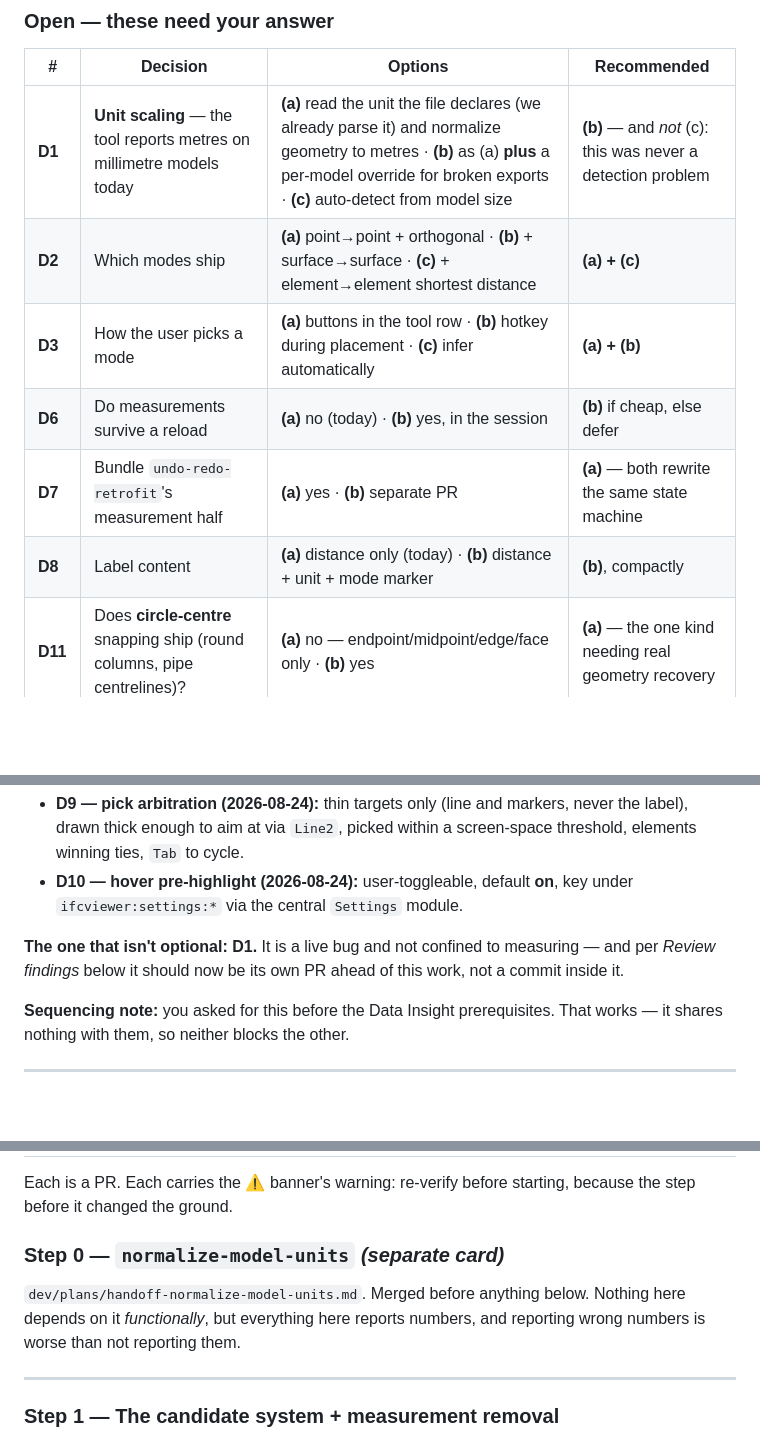
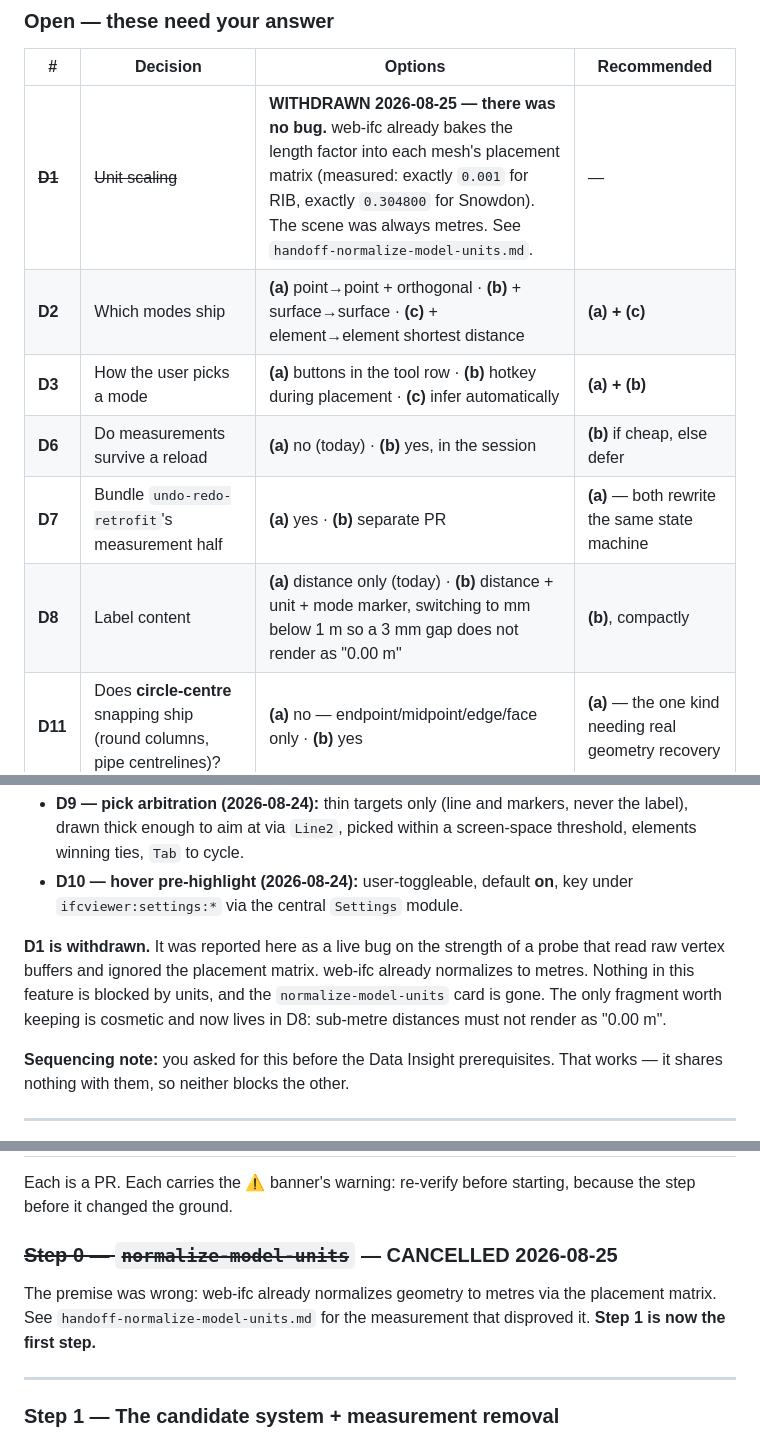
Before and after one commit to magnusfjeldolsen/ifcviewer, a Markdown page: dev/plans/handoff-measurement-modes.md, 3 parts joined by grey strips. Rendered like a GitHub page; blank space fills up the shorter version.

```diff
--- a/dev/plans/handoff-measurement-modes.md
+++ b/dev/plans/handoff-measurement-modes.md
@@ -24,12 +24,12 @@
 
 | # | Decision | Options | Recommended |
 |---|---|---|---|
-| **D1** | **Unit scaling** — the tool reports metres on millimetre models today | **(a)** read the unit the file declares (we already parse it) and normalize geometry to metres · **(b)** as (a) **plus** a per-model override for broken exports · **(c)** auto-detect from model size | **(b)** — and *not* (c): this was never a detection problem |
+| ~~**D1**~~ | ~~Unit scaling~~ | **WITHDRAWN 2026-08-25 — there was no bug.** web-ifc already bakes the length factor into each mesh's placement matrix (measured: exactly `0.001` for RIB, exactly `0.304800` for Snowdon). The scene was always metres. See `handoff-normalize-model-units.md`. | — |
 | **D2** | Which modes ship | **(a)** point→point + orthogonal · **(b)** + surface→surface · **(c)** + element→element shortest distance | **(a) + (c)** |
 | **D3** | How the user picks a mode | **(a)** buttons in the tool row · **(b)** hotkey during placement · **(c)** infer automatically | **(a) + (b)** |
 | **D6** | Do measurements survive a reload | **(a)** no (today) · **(b)** yes, in the session | **(b)** if cheap, else defer |
 | **D7** | Bundle `undo-redo-retrofit`'s measurement half | **(a)** yes · **(b)** separate PR | **(a)** — both rewrite the same state machine |
-| **D8** | Label content | **(a)** distance only (today) · **(b)** distance + unit + mode marker | **(b)**, compactly |
+| **D8** | Label content | **(a)** distance only (today) · **(b)** distance + unit + mode marker, switching to mm below 1 m so a 3 mm gap does not render as "0.00 m" | **(b)**, compactly |
 | **D11** | Does **circle-centre** snapping ship (round columns, pipe centrelines)? | **(a)** no — endpoint/midpoint/edge/face only · **(b)** yes | **(a)** — the one kind needing real geometry recovery |
 | **D12** | `Tab` has two jobs: cycling **pick** candidates and cycling **snap** candidates | **(a)** context-dependent — snaps while placing, picks otherwise · **(b)** different keys | **(a)** — never live at once |
 | **D13** | How to suppress snapping for a raw point | **(a)** held modifier · **(b)** toggle in the mode row · **(c)** both | **(c)** — but the modifier needs picking: `Alt`, `Ctrl`, `Shift` are taken |
@@ -49,9 +49,12 @@
 - **D10 — hover pre-highlight (2026-08-24):** user-toggleable, default **on**,
   key under `ifcviewer:settings:*` via the central `Settings` module.
 
-**The one that isn't optional: D1.** It is a live bug and not confined to
-measuring — and per *Review findings* below it should now be its own PR ahead
-of this work, not a commit inside it.
+**D1 is withdrawn.** It was reported here as a live bug on the strength of a
+probe that read raw vertex buffers and ignored the placement matrix. web-ifc
+already normalizes to metres. Nothing in this feature is blocked by units, and
+the `normalize-model-units` card is gone. The only fragment worth keeping is
+cosmetic and now lives in D8: sub-metre distances must not render as
+"0.00 m".
 
 **Sequencing note:** you asked for this before the Data Insight prerequisites.
 That works — it shares nothing with them, so neither blocks the other.
@@ -837,11 +840,11 @@ and a measurement you cannot verify is worse than no measurement.
 Each is a PR. Each carries the ⚠ banner's warning: re-verify before starting,
 because the step before it changed the ground.
 
-### Step 0 — `normalize-model-units` *(separate card)*
+### ~~Step 0 — `normalize-model-units`~~ — CANCELLED 2026-08-25
 
-`dev/plans/handoff-normalize-model-units.md`. Merged before anything below.
-Nothing here depends on it *functionally*, but everything here reports numbers,
-and reporting wrong numbers is worse than not reporting them.
+The premise was wrong: web-ifc already normalizes geometry to metres via the
+placement matrix. See `handoff-normalize-model-units.md` for the measurement
+that disproved it. **Step 1 is now the first step.**
 
 ---
 
```
Also changed, not shown: dev/plans/handoff-normalize-model-units.md (+50 -1 lines), dev/plans/roadmap.md (+3 -13 lines).
